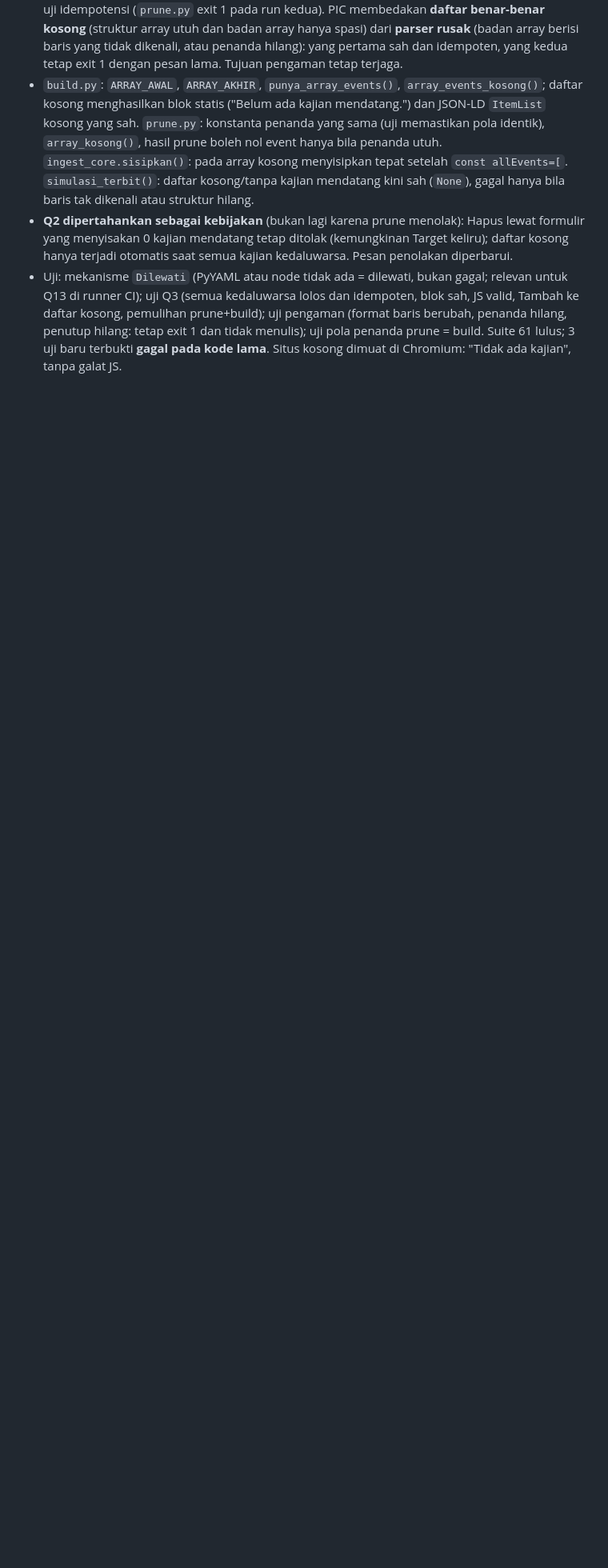
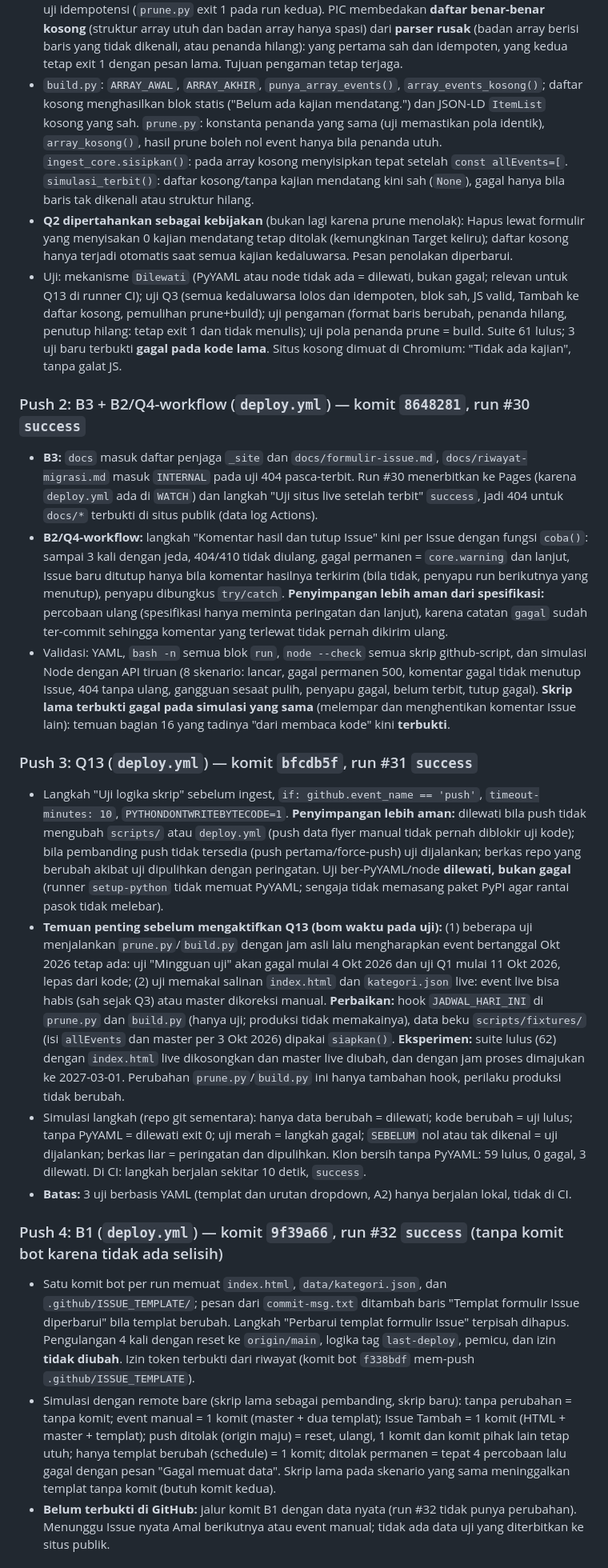
Before and after one commit to reconciler/jadwalkajian, a Markdown page: AUDIT-HANDOFF-2026-10-02.md, the part around one of its changes. Shown at 80% size. GitHub-like rendering; blank space fills up the shorter version.

```diff
--- a/AUDIT-HANDOFF-2026-10-02.md
+++ b/AUDIT-HANDOFF-2026-10-02.md
@@ -323,3 +323,20 @@ Approval diverifikasi PIC di git (komit `d523995`, hanya mengubah berkas Auditor
 - `build.py`: `ARRAY_AWAL`, `ARRAY_AKHIR`, `punya_array_events()`, `array_events_kosong()`; daftar kosong menghasilkan blok statis ("Belum ada kajian mendatang.") dan JSON-LD `ItemList` kosong yang sah. `prune.py`: konstanta penanda yang sama (uji memastikan pola identik), `array_kosong()`, hasil prune boleh nol event hanya bila penanda utuh. `ingest_core.sisipkan()`: pada array kosong menyisipkan tepat setelah `const allEvents=[`. `simulasi_terbit()`: daftar kosong/tanpa kajian mendatang kini sah (`None`), gagal hanya bila baris tak dikenali atau struktur hilang.
 - **Q2 dipertahankan sebagai kebijakan** (bukan lagi karena prune menolak): Hapus lewat formulir yang menyisakan 0 kajian mendatang tetap ditolak (kemungkinan Target keliru); daftar kosong hanya terjadi otomatis saat semua kajian kedaluwarsa. Pesan penolakan diperbarui.
 - Uji: mekanisme `Dilewati` (PyYAML atau node tidak ada = dilewati, bukan gagal; relevan untuk Q13 di runner CI); uji Q3 (semua kedaluwarsa lolos dan idempoten, blok sah, JS valid, Tambah ke daftar kosong, pemulihan prune+build); uji pengaman (format baris berubah, penanda hilang, penutup hilang: tetap exit 1 dan tidak menulis); uji pola penanda prune = build. Suite 61 lulus; 3 uji baru terbukti **gagal pada kode lama**. Situs kosong dimuat di Chromium: "Tidak ada kajian", tanpa galat JS.
+
+### Push 2: B3 + B2/Q4-workflow (`deploy.yml`) — komit `8648281`, run #30 `success`
+- **B3:** `docs` masuk daftar penjaga `_site` dan `docs/formulir-issue.md`, `docs/riwayat-migrasi.md` masuk `INTERNAL` pada uji 404 pasca-terbit. Run #30 menerbitkan ke Pages (karena `deploy.yml` ada di `WATCH`) dan langkah "Uji situs live setelah terbit" `success`, jadi 404 untuk `docs/*` terbukti di situs publik (data log Actions).
+- **B2/Q4-workflow:** langkah "Komentar hasil dan tutup Issue" kini per Issue dengan fungsi `coba()`: sampai 3 kali dengan jeda, 404/410 tidak diulang, gagal permanen = `core.warning` dan lanjut, Issue baru ditutup hanya bila komentar hasilnya terkirim (bila tidak, penyapu run berikutnya yang menutup), penyapu dibungkus `try/catch`. **Penyimpangan lebih aman dari spesifikasi:** percobaan ulang (spesifikasi hanya meminta peringatan dan lanjut), karena catatan `gagal` sudah ter-commit sehingga komentar yang terlewat tidak pernah dikirim ulang.
+- Validasi: YAML, `bash -n` semua blok `run`, `node --check` semua skrip github-script, dan simulasi Node dengan API tiruan (8 skenario: lancar, gagal permanen 500, komentar gagal tidak menutup Issue, 404 tanpa ulang, gangguan sesaat pulih, penyapu gagal, belum terbit, tutup gagal). **Skrip lama terbukti gagal pada simulasi yang sama** (melempar dan menghentikan komentar Issue lain): temuan bagian 16 yang tadinya "dari membaca kode" kini **terbukti**.
+
+### Push 3: Q13 (`deploy.yml`) — komit `bfcdb5f`, run #31 `success`
+- Langkah "Uji logika skrip" sebelum ingest, `if: github.event_name == 'push'`, `timeout-minutes: 10`, `PYTHONDONTWRITEBYTECODE=1`. **Penyimpangan lebih aman:** dilewati bila push tidak mengubah `scripts/` atau `deploy.yml` (push data flyer manual tidak pernah diblokir uji kode); bila pembanding push tidak tersedia (push pertama/force-push) uji dijalankan; berkas repo yang berubah akibat uji dipulihkan dengan peringatan. Uji ber-PyYAML/node **dilewati, bukan gagal** (runner `setup-python` tidak memuat PyYAML; sengaja tidak memasang paket PyPI agar rantai pasok tidak melebar).
+- **Temuan penting sebelum mengaktifkan Q13 (bom waktu pada uji):** (1) beberapa uji menjalankan `prune.py`/`build.py` dengan jam asli lalu mengharapkan event bertanggal Okt 2026 tetap ada: uji "Mingguan uji" akan gagal mulai 4 Okt 2026 dan uji Q1 mulai 11 Okt 2026, lepas dari kode; (2) uji memakai salinan `index.html` dan `kategori.json` live: event live bisa habis (sah sejak Q3) atau master dikoreksi manual. **Perbaikan:** hook `JADWAL_HARI_INI` di `prune.py` dan `build.py` (hanya uji; produksi tidak memakainya), data beku `scripts/fixtures/` (isi `allEvents` dan master per 3 Okt 2026) dipakai `siapkan()`. **Eksperimen:** suite lulus (62) dengan `index.html` live dikosongkan dan master live diubah, dan dengan jam proses dimajukan ke 2027-03-01. Perubahan `prune.py`/`build.py` ini hanya tambahan hook, perilaku produksi tidak berubah.
+- Simulasi langkah (repo git sementara): hanya data berubah = dilewati; kode berubah = uji lulus; tanpa PyYAML = dilewati exit 0; uji merah = langkah gagal; `SEBELUM` nol atau tak dikenal = uji dijalankan; berkas liar = peringatan dan dipulihkan. Klon bersih tanpa PyYAML: 59 lulus, 0 gagal, 3 dilewati. Di CI: langkah berjalan sekitar 10 detik, `success`.
+- **Batas:** 3 uji berbasis YAML (templat dan urutan dropdown, A2) hanya berjalan lokal, tidak di CI.
+
+### Push 4: B1 (`deploy.yml`) — komit `9f39a66`, run #32 `success` (tanpa komit bot karena tidak ada selisih)
+- Satu komit bot per run memuat `index.html`, `data/kategori.json`, dan `.github/ISSUE_TEMPLATE/`; pesan dari `commit-msg.txt` ditambah baris "Templat formulir Issue diperbarui" bila templat berubah. Langkah "Perbarui templat formulir Issue" terpisah dihapus. Pengulangan 4 kali dengan reset ke `origin/main`, logika tag `last-deploy`, pemicu, dan izin **tidak diubah**. Izin token terbukti dari riwayat (komit bot `f338bdf` mem-push `.github/ISSUE_TEMPLATE`).
+- Simulasi dengan remote bare (skrip lama sebagai pembanding, skrip baru): tanpa perubahan = tanpa komit; event manual = 1 komit (master + dua templat); Issue Tambah = 1 komit (HTML + master + templat); push ditolak (origin maju) = reset, ulangi, 1 komit dan komit pihak lain tetap utuh; hanya templat berubah (schedule) = 1 komit; ditolak permanen = tepat 4 percobaan lalu gagal dengan pesan "Gagal memuat data". Skrip lama pada skenario yang sama meninggalkan templat tanpa komit (butuh komit kedua).
+- **Belum terbukti di GitHub:** jalur komit B1 dengan data nyata (run #32 tidak punya perubahan). Menunggu Issue nyata Amal berikutnya atau event manual; tidak ada data uji yang diterbitkan ke situs publik.
+
```
Also changed, not shown: other parts of AUDIT-HANDOFF-2026-10-02.md (+16 -1 lines).
